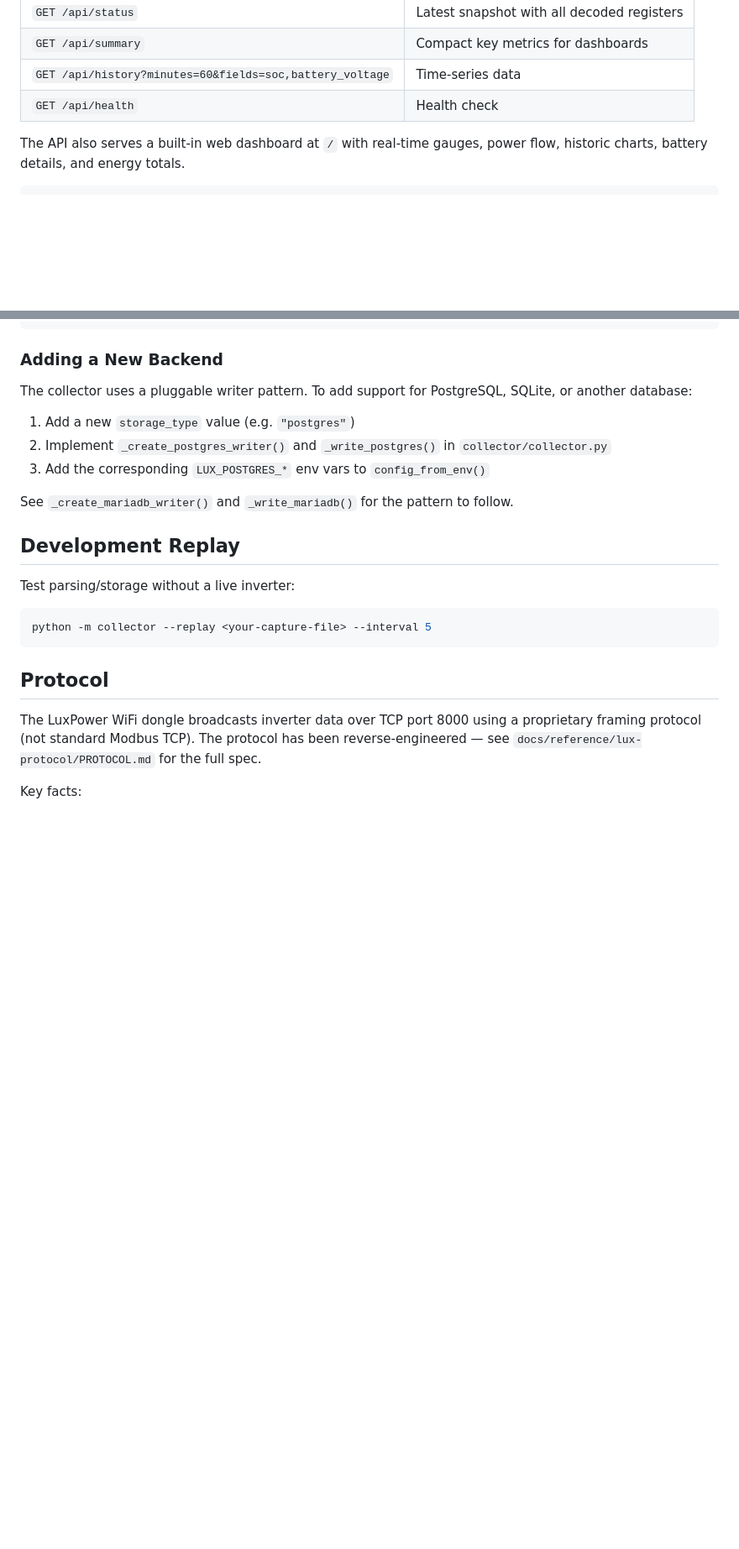
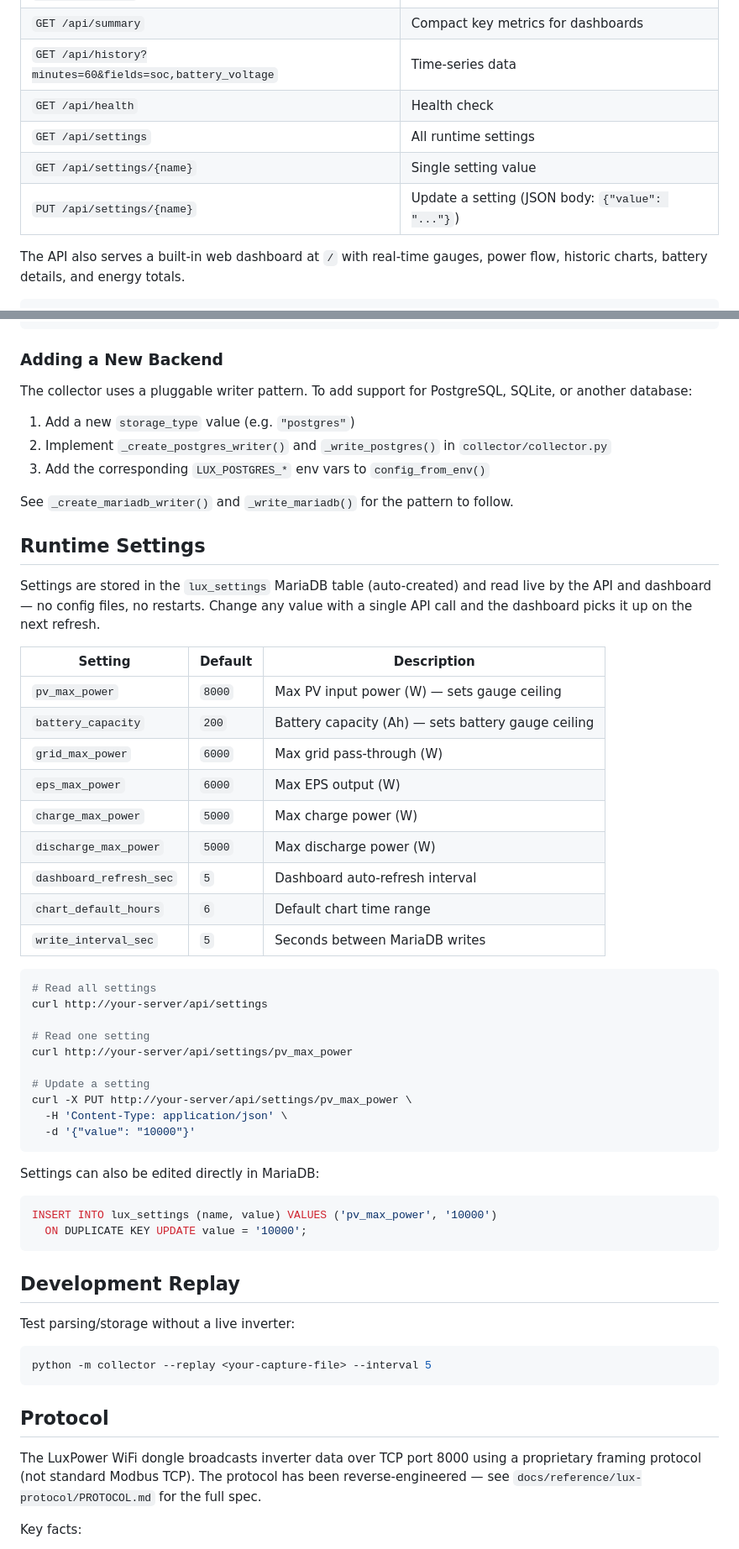
Before and after one commit to jmewing/lux-mon, a Markdown page: README.md, 2 parts joined by grey strips. Shown at 84% size. Rendered like a GitHub page; blank space fills up the shorter version.

Commit message:
docs: add runtime settings section to README
- Documented lux_settings table and all 9 default settings
- Added curl examples for GET/PUT settings endpoints
- Added direct SQL example for DB-level edits

````diff
--- a/README.md
+++ b/README.md
@@ -67,6 +67,9 @@ The API server runs on port 8080 and provides:
 | `GET /api/summary` | Compact key metrics for dashboards |
 | `GET /api/history?minutes=60&fields=soc,battery_voltage` | Time-series data |
 | `GET /api/health` | Health check |
+| `GET /api/settings` | All runtime settings |
+| `GET /api/settings/{name}` | Single setting value |
+| `PUT /api/settings/{name}` | Update a setting (JSON body: `{"value": "..."}`) |
 
 The API also serves a built-in web dashboard at `/` with real-time gauges, power flow, historic charts, battery details, and energy totals.
 
@@ -175,6 +178,42 @@ The collector uses a pluggable writer pattern. To add support for PostgreSQL, SQ
 
 See `_create_mariadb_writer()` and `_write_mariadb()` for the pattern to follow.
 
+## Runtime Settings
+
+Settings are stored in the `lux_settings` MariaDB table (auto-created) and read live by the API and dashboard — no config files, no restarts. Change any value with a single API call and the dashboard picks it up on the next refresh.
+
+| Setting | Default | Description |
+|---------|---------|-------------|
+| `pv_max_power` | `8000` | Max PV input power (W) — sets gauge ceiling |
+| `battery_capacity` | `200` | Battery capacity (Ah) — sets battery gauge ceiling |
+| `grid_max_power` | `6000` | Max grid pass-through (W) |
+| `eps_max_power` | `6000` | Max EPS output (W) |
+| `charge_max_power` | `5000` | Max charge power (W) |
+| `discharge_max_power` | `5000` | Max discharge power (W) |
+| `dashboard_refresh_sec` | `5` | Dashboard auto-refresh interval |
+| `chart_default_hours` | `6` | Default chart time range |
+| `write_interval_sec` | `5` | Seconds between MariaDB writes |
+
+```bash
+# Read all settings
+curl http://your-server/api/settings
+
+# Read one setting
+curl http://your-server/api/settings/pv_max_power
+
+# Update a setting
+curl -X PUT http://your-server/api/settings/pv_max_power \
+  -H 'Content-Type: application/json' \
+  -d '{"value": "10000"}'
+```
+
+Settings can also be edited directly in MariaDB:
+
+```sql
+INSERT INTO lux_settings (name, value) VALUES ('pv_max_power', '10000')
+  ON DUPLICATE KEY UPDATE value = '10000';
+```
+
 ## Development Replay
 
 Test parsing/storage without a live inverter:
````
